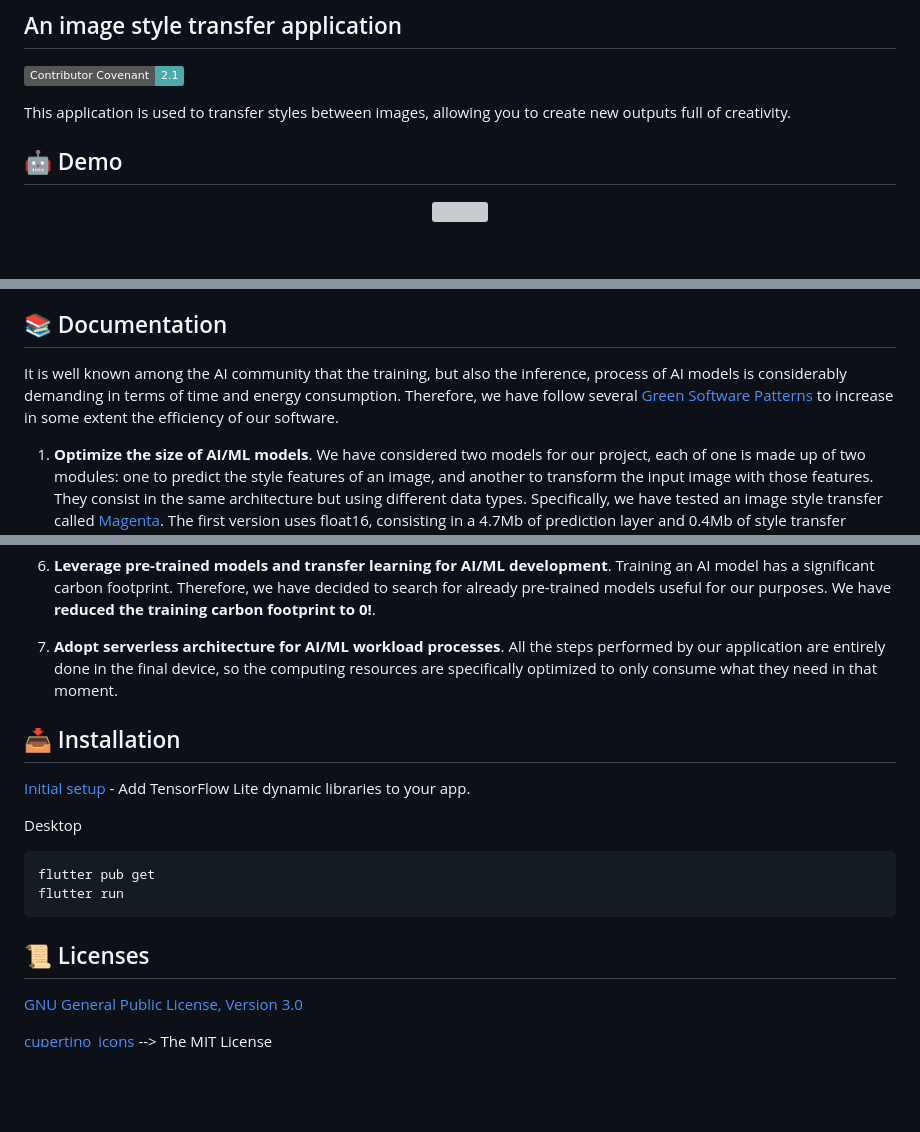
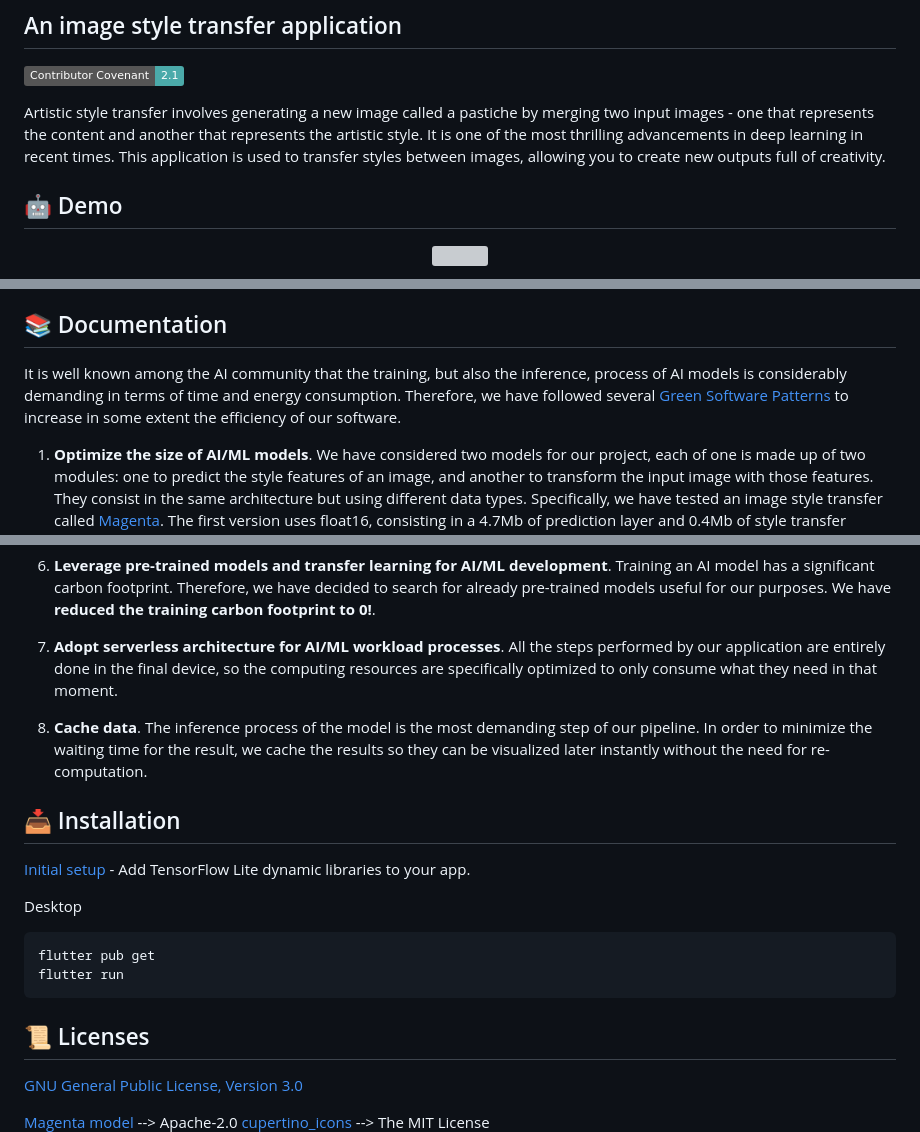
Before and after one commit to pguijas/artiluxio, a Markdown page: README.md, 3 parts joined by grey strips. Drawn GitHub-style; badges without logos; blank space fills up the shorter version; grey boxes are pictures that could not be loaded.

```diff
--- a/README.md
+++ b/README.md
@@ -3,7 +3,7 @@
 ## An image style transfer application
 [![Contributor Covenant](https://img.shields.io/badge/Contributor%20Covenant-2.1-4baaaa.svg)](code_of_conduct.md)
 
-This application is used to transfer styles between images, allowing you to create new outputs full of creativity.
+Artistic style transfer involves generating a new image called a pastiche by merging two input images - one that represents the content and another that represents the artistic style. It is one of the most thrilling advancements in deep learning in recent times. This application is used to transfer styles between images, allowing you to create new outputs full of creativity.
 
 ## 🤖 Demo
 
@@ -28,7 +28,7 @@ Once you have the image with the desired style, you can download and share it!
 
 ## 📚 Documentation
 
-It is well known among the AI community that the training, but also the inference, process of AI models is considerably demanding in terms of time and energy consumption. Therefore, we have follow several [Green Software Patterns](https://patterns.greensoftware.foundation/) to increase in some extent the efficiency of our software.
+It is well known among the AI community that the training, but also the inference, process of AI models is considerably demanding in terms of time and energy consumption. Therefore, we have followed several [Green Software Patterns](https://patterns.greensoftware.foundation/) to increase in some extent the efficiency of our software.
 
 1. **Optimize the size of AI/ML models**. We have considered two models for our project, each of one is made up of two modules: one to predict the style features of an image, and another to transform the input image with those features. They consist in the same architecture but using different data types. Specifically, we have tested an image style transfer called [Magenta](https://tfhub.dev/google/magenta/arbitrary-image-stylization-v1-256/2). The first version uses float16, consisting in a 4.7Mb of prediction layer and 0.4Mb of style transfer module. The second, which uses int8, weighs 2.8Mb in the case of the prediction module and 0.2Mb in the case of the style transfer module, almost **half** the original size! However, the drawback of the second version is that it cannot be run on the GPU, so some tests should be launched to check whether the size of the model or the speed is preferable.
 
@@ -44,6 +44,8 @@ It is well known among the AI community that the training, but also the inferenc
 
 7. **Adopt serverless architecture for AI/ML workload processes**. All the steps performed by our application are entirely done in the final device, so the computing resources are specifically optimized to only consume what they need in that moment.
 
+8. **Cache data**. The inference process of the model is the most demanding step of our pipeline. In order to minimize the waiting time for the result, we cache the results so they can be visualized later instantly without the need for re-computation.
+
 ## 📥 Installation
 
 [Initial setup](https://pub.dev/packages/tflite_flutter) - Add TensorFlow Lite dynamic libraries to your app.
@@ -58,6 +60,7 @@ flutter run
 
 [GNU General Public License, Version 3.0](https://www.gnu.org/licenses/gpl-3.0.en.html)
 
+[Magenta model](https://github.com/magenta/magenta) --> Apache-2.0
 [cupertino_icons](https://pub.dev/packages/cupertino_icons/license) --> The MIT License \
 [flutter_bloc](https://pub.dev/packages/flutter_bloc) --> The MIT License \
 [image_picker](https://pub.dev/packages/image_picker/license) --> Apache-2.0, BSD-3-Clause \
```
